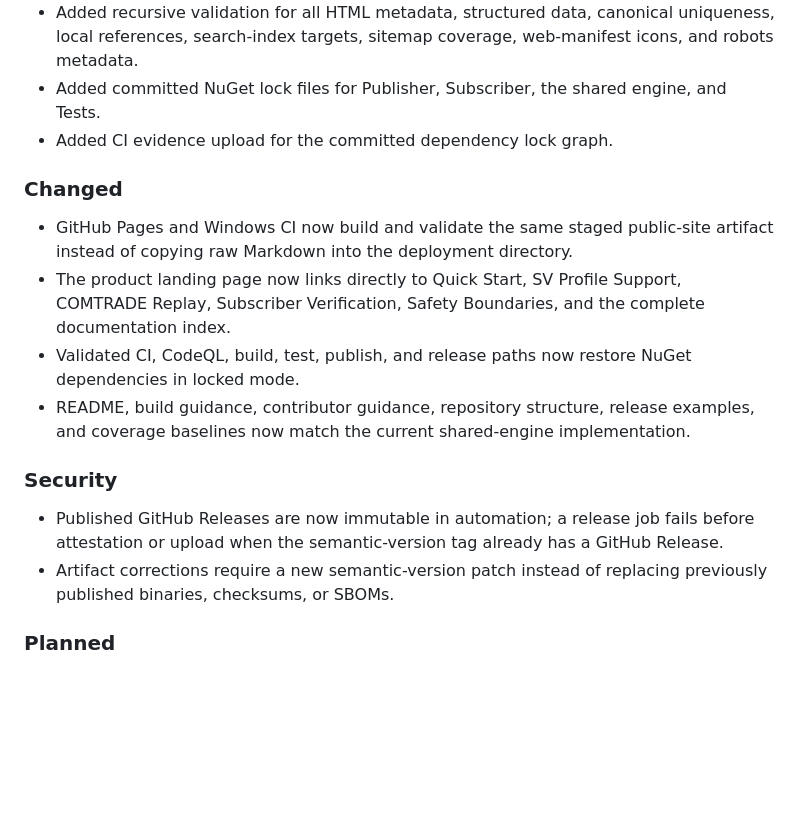
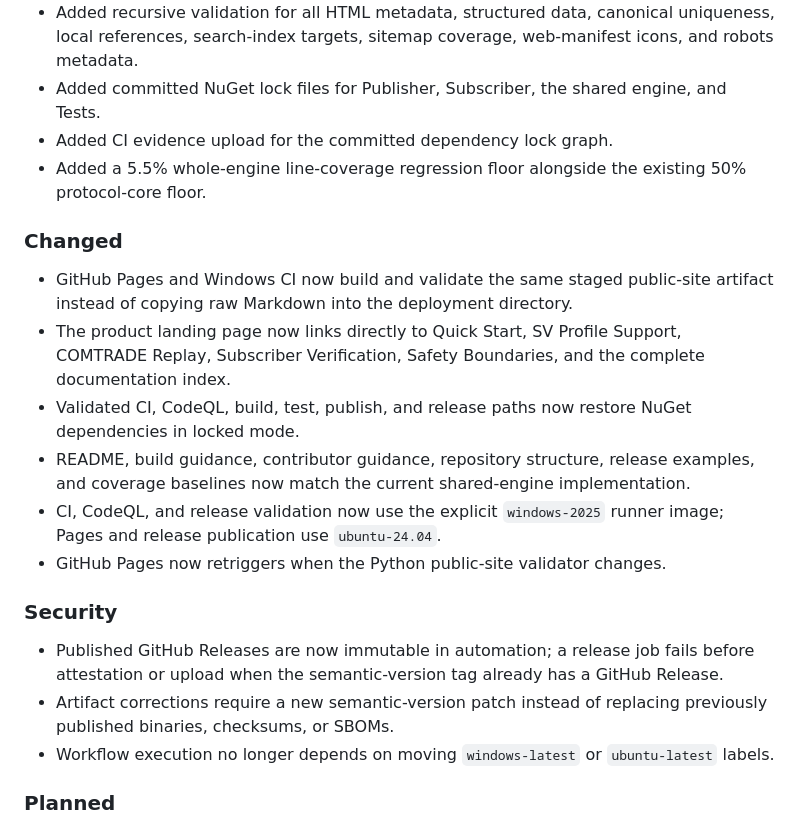
Before and after one commit to masarray/arsvin, a Markdown page: CHANGELOG.md, the part around the change. GitHub-like rendering; blank space fills up the shorter version.

Commit message:
Record runner and whole-engine coverage hardening

```diff
--- a/CHANGELOG.md
+++ b/CHANGELOG.md
@@ -13,6 +13,7 @@ All notable ARSVIN changes are documented here using a lightweight Keep a Change
 - Added recursive validation for all HTML metadata, structured data, canonical uniqueness, local references, search-index targets, sitemap coverage, web-manifest icons, and robots metadata.
 - Added committed NuGet lock files for Publisher, Subscriber, the shared engine, and Tests.
 - Added CI evidence upload for the committed dependency lock graph.
+- Added a 5.5% whole-engine line-coverage regression floor alongside the existing 50% protocol-core floor.
 
 ### Changed
 
@@ -20,11 +21,14 @@ All notable ARSVIN changes are documented here using a lightweight Keep a Change
 - The product landing page now links directly to Quick Start, SV Profile Support, COMTRADE Replay, Subscriber Verification, Safety Boundaries, and the complete documentation index.
 - Validated CI, CodeQL, build, test, publish, and release paths now restore NuGet dependencies in locked mode.
 - README, build guidance, contributor guidance, repository structure, release examples, and coverage baselines now match the current shared-engine implementation.
+- CI, CodeQL, and release validation now use the explicit `windows-2025` runner image; Pages and release publication use `ubuntu-24.04`.
+- GitHub Pages now retriggers when the Python public-site validator changes.
 
 ### Security
 
 - Published GitHub Releases are now immutable in automation; a release job fails before attestation or upload when the semantic-version tag already has a GitHub Release.
 - Artifact corrections require a new semantic-version patch instead of replacing previously published binaries, checksums, or SBOMs.
+- Workflow execution no longer depends on moving `windows-latest` or `ubuntu-latest` labels.
 
 ### Planned
 
```
